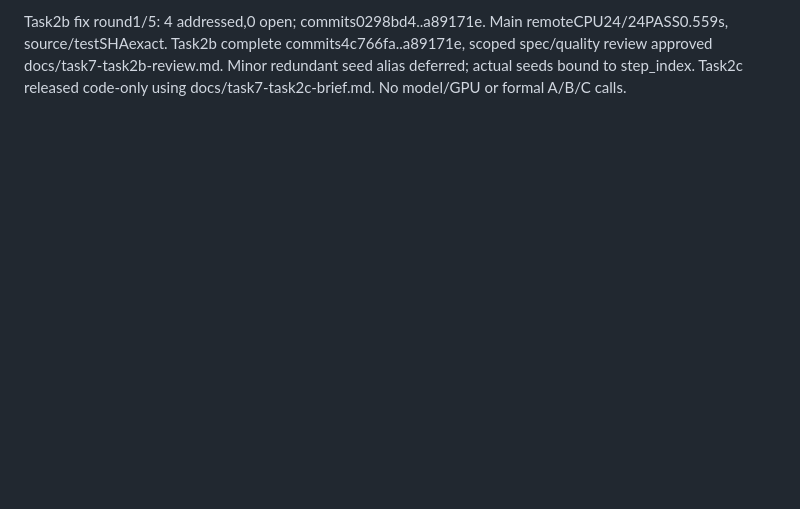
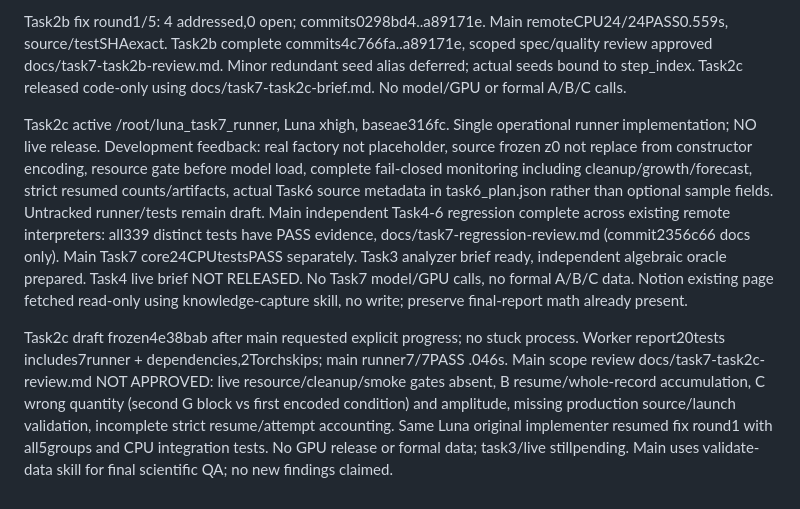
Before and after one commit to Leochen219/Math4999, a Markdown page: docs/task7-progress.md, the part around the change. Drawn GitHub-style; blank space fills up the shorter version.

Commit message:
docs: record blocking staged-runner review before live release

```diff
--- a/docs/task7-progress.md
+++ b/docs/task7-progress.md
@@ -29,3 +29,7 @@ Task2a complete at290c262, independent spec/quality review clean docs/task7-task
 Task2b active /root/luna_task7_dynamic (Luna xhigh), base4c766fa. Real runtime rewrite in untracked umi_task7_runtime.py and test_umi_task7_runtime.py. Preliminary main findings sent during development: use seed[step_index] not fixedself.seed; G count1 anddenoise_steps30; bind dynamicinputs identity+runtime.inputs consistently; prediction-only noise dtype/device officialtensor_kwargs_fp32; use approved encoder precision helpers for D (BF16 numpy probe invalid); observe dtype before projection; increment invocation counters before errors; D eval state and exact hook-shadow restoration/allstateFP32. Main source again verifies actual noise source omni_mot_model.py2603, import cosmos_framework.utils.misc. No final Task2b report/review yet. Task2c brief prepared but NOT dispatched. No Task7 GPU/model calls or formalA/B/Csamples.
 
 Task2b fix round1/5: 4 addressed,0 open; commits0298bd4..a89171e. Main remoteCPU24/24PASS0.559s, source/testSHAexact. Task2b complete commits4c766fa..a89171e, scoped spec/quality review approved docs/task7-task2b-review.md. Minor redundant seed alias deferred; actual seeds bound to step_index. Task2c released code-only using docs/task7-task2c-brief.md. No model/GPU or formal A/B/C calls.
+
+Task2c active /root/luna_task7_runner, Luna xhigh, baseae316fc. Single operational runner implementation; NO live release. Development feedback: real factory not placeholder, source frozen z0 not replace from constructor encoding, resource gate before model load, complete fail-closed monitoring including cleanup/growth/forecast, strict resumed counts/artifacts, actual Task6 source metadata in task6_plan.json rather than optional sample fields. Untracked runner/tests remain draft. Main independent Task4-6 regression complete across existing remote interpreters: all339 distinct tests have PASS evidence, docs/task7-regression-review.md (commit2356c66 docs only). Main Task7 core24CPUtestsPASS separately. Task3 analyzer brief ready, independent algebraic oracle prepared. Task4 live brief NOT RELEASED. No Task7 model/GPU calls, no formal A/B/C data. Notion existing page fetched read-only using knowledge-capture skill, no write; preserve final-report math already present.
+
+Task2c draft frozen4e38bab after main requested explicit progress; no stuck process. Worker report20tests includes7runner + dependencies,2Torchskips; main runner7/7PASS .046s. Main scope review docs/task7-task2c-review.md NOT APPROVED: live resource/cleanup/smoke gates absent, B resume/whole-record accumulation, C wrong quantity (second G block vs first encoded condition) and amplitude, missing production source/launch validation, incomplete strict resume/attempt accounting. Same Luna original implementer resumed fix round1 with all5groups and CPU integration tests. No GPU release or formal data; task3/live stillpending. Main uses validate-data skill for final scientific QA; no new findings claimed.
```
Also changed, not shown: docs/task7-source-review.md (+2 -0 lines), docs/task7-task2c-review.md (added, +35 -0 lines).
